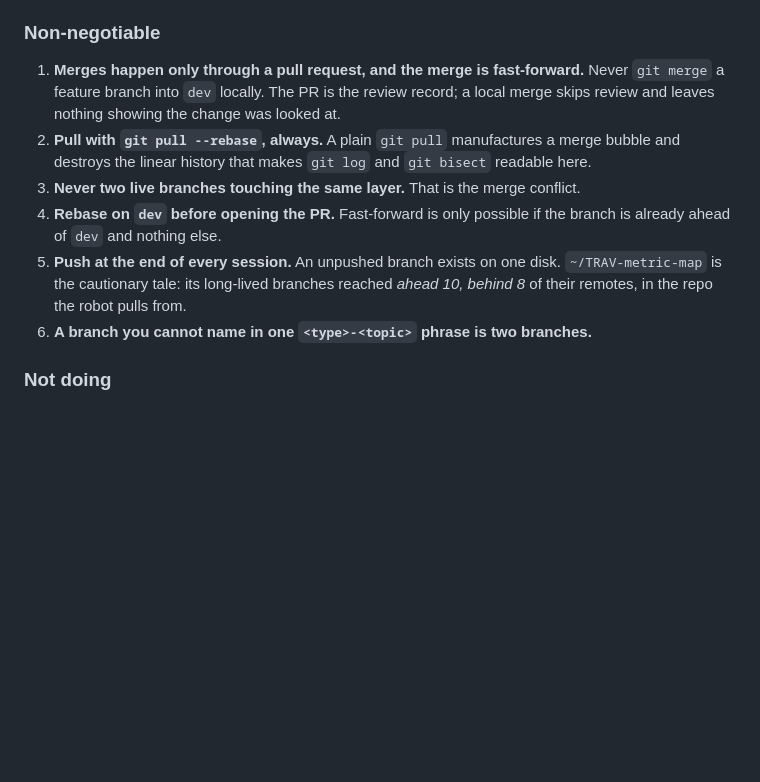
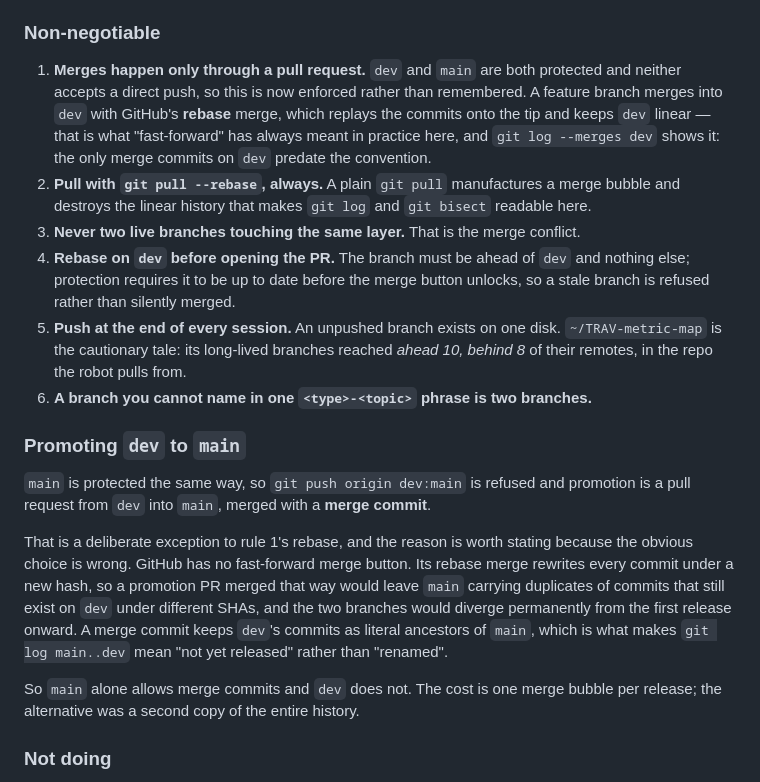
Before and after one commit to pinhas019/LtlMonitor, a Markdown page: CONTRIBUTING.md, the part around the change. Drawn GitHub-style; blank space fills up the shorter version.

Commit message:
docs: the branch rules are enforced now, and one of them was wrong
`dev` and `main` are both protected: a pull request is required, the `suite`
check must pass, the branch must be up to date, and force-push and deletion are
refused -- for admins too. Rule 1 said merges happen only through a PR; that was
a convention someone could forget, and it is now a setting. The `RESUME.md`
incident where a `dev`-to-`main` PR auto-closed and deleted `dev`, flipping the
default branch, is the specific accident `allow_deletions: false` prevents.

Making it enforced exposed that "the merge is fast-forward" was never literally
true. GitHub has no fast-forward merge button, and what this repo has actually
been doing is REBASE merge: `frontend/feat-wall-layout` went in as `2a82921` and
appears on `dev` as `fc33c5e` -- same title, same date, different hash. Rule 1
now says rebase, and rule 4 says what protection actually checks.

Promotion needed its own section rather than a clause, because the obvious
choice there is wrong in a way that is expensive and irreversible. `git push
origin dev:main` is now refused, so promotion is a PR, and merging it with
rebase would rewrite every commit under a new hash -- leaving `main` holding
duplicates of commits that still exist on `dev`, diverged permanently from the
first release. So `main` alone permits a merge commit, which keeps `dev`'s
commits as literal ancestors and keeps `git log main..dev` meaning "not yet
released". One bubble per release, against a second copy of the history.

RESUME.md carries the same two stale rules and is being corrected separately;
it is held by another branch right now.

```diff
--- a/CONTRIBUTING.md
+++ b/CONTRIBUTING.md
@@ -45,20 +45,39 @@ alone — a manifest nobody reads is dead code.
 
 ### Non-negotiable
 
-1. **Merges happen only through a pull request, and the merge is fast-forward.**
-   Never `git merge` a feature branch into `dev` locally. The PR is the review
-   record; a local merge skips review and leaves nothing showing the change was
-   looked at.
+1. **Merges happen only through a pull request.** `dev` and `main` are both
+   protected and neither accepts a direct push, so this is now enforced rather than
+   remembered. A feature branch merges into `dev` with GitHub's **rebase** merge,
+   which replays the commits onto the tip and keeps `dev` linear — that is what
+   "fast-forward" has always meant in practice here, and `git log --merges dev`
+   shows it: the only merge commits on `dev` predate the convention.
 2. **Pull with `git pull --rebase`, always.** A plain `git pull` manufactures a
    merge bubble and destroys the linear history that makes `git log` and `git
    bisect` readable here.
 3. **Never two live branches touching the same layer.** That is the merge conflict.
-4. **Rebase on `dev` before opening the PR.** Fast-forward is only possible if the
-   branch is already ahead of `dev` and nothing else.
+4. **Rebase on `dev` before opening the PR.** The branch must be ahead of `dev` and
+   nothing else; protection requires it to be up to date before the merge button
+   unlocks, so a stale branch is refused rather than silently merged.
 5. **Push at the end of every session.** An unpushed branch exists on one disk.
    `~/TRAV-metric-map` is the cautionary tale: its long-lived branches reached
    *ahead 10, behind 8* of their remotes, in the repo the robot pulls from.
 6. **A branch you cannot name in one `<type>-<topic>` phrase is two branches.**
+
+### Promoting `dev` to `main`
+
+`main` is protected the same way, so `git push origin dev:main` is refused and
+promotion is a pull request from `dev` into `main`, merged with a **merge commit**.
+
+That is a deliberate exception to rule 1's rebase, and the reason is worth stating
+because the obvious choice is wrong. GitHub has no fast-forward merge button. Its
+rebase merge rewrites every commit under a new hash, so a promotion PR merged
+that way would leave `main` carrying duplicates of commits that still exist on `dev`
+under different SHAs, and the two branches would diverge permanently from the first
+release onward. A merge commit keeps `dev`'s commits as literal ancestors of `main`,
+which is what makes `git log main..dev` mean "not yet released" rather than "renamed".
+
+So `main` alone allows merge commits and `dev` does not. The cost is one merge bubble
+per release; the alternative was a second copy of the entire history.
 
 ### Not doing
 
```
